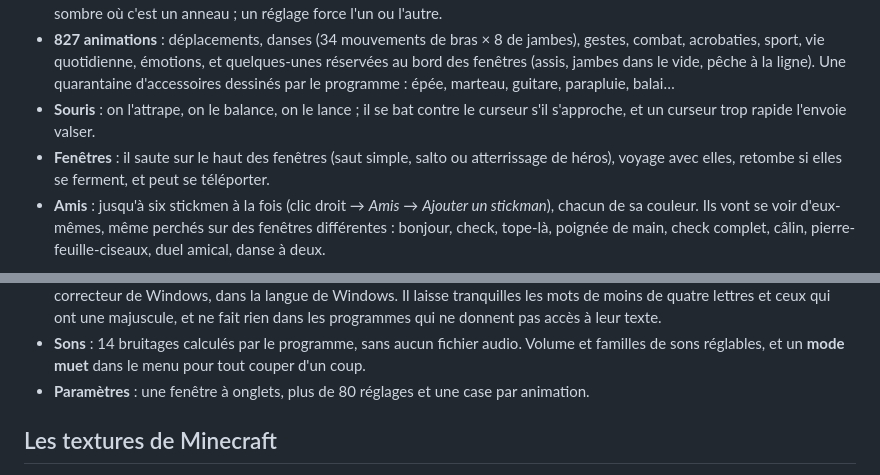
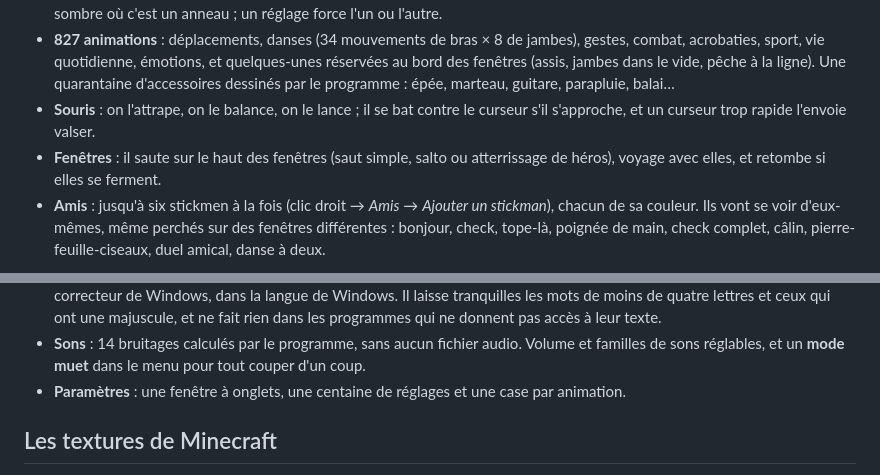
Before and after one commit to Minecraft-2048/mascotte-stickman, a Markdown page: README.fr.md, 2 parts joined by grey strips. GitHub-like rendering.

Commit message:
French README: teleporting rule and settings count brought up to date
Co-Authored-By: Claude Opus 5.5 <noreply@anthropic.com>

```diff
--- a/README.fr.md
+++ b/README.fr.md
@@ -20,7 +20,7 @@ L'exe n'est pas signé : Windows peut afficher « Windows a protégé votre ordi
 - **Couleur et tête** : 16 teintes ou n'importe quelle couleur. La tête est un disque plein, sauf pour l'orange, le noir et le rouge sombre où c'est un anneau ; un réglage force l'un ou l'autre.
 - **827 animations** : déplacements, danses (34 mouvements de bras × 8 de jambes), gestes, combat, acrobaties, sport, vie quotidienne, émotions, et quelques-unes réservées au bord des fenêtres (assis, jambes dans le vide, pêche à la ligne). Une quarantaine d'accessoires dessinés par le programme : épée, marteau, guitare, parapluie, balai…
 - **Souris** : on l'attrape, on le balance, on le lance ; il se bat contre le curseur s'il s'approche, et un curseur trop rapide l'envoie valser.
-- **Fenêtres** : il saute sur le haut des fenêtres (saut simple, salto ou atterrissage de héros), voyage avec elles, retombe si elles se ferment, et peut se téléporter.
+- **Fenêtres** : il saute sur le haut des fenêtres (saut simple, salto ou atterrissage de héros), voyage avec elles, et retombe si elles se ferment.
 - **Amis** : jusqu'à six stickmen à la fois (clic droit → *Amis* → *Ajouter un stickman*), chacun de sa couleur. Ils vont se voir d'eux-mêmes, même perchés sur des fenêtres différentes : bonjour, check, tope-là, poignée de main, check complet, câlin, pierre-feuille-ciseaux, duel amical, danse à deux.
 
 ![Les animations à deux](apercus/duos.png)
@@ -35,7 +35,7 @@ L'exe n'est pas signé : Windows peut afficher « Windows a protégé votre ordi
 - **Mode farceur** (désactivé par défaut) : de temps en temps, il saute sur une fenêtre, marche jusqu'à sa croix et appuie dessus avec la main. C'est un vrai clic sur la croix : un programme qui a du travail non enregistré demande encore confirmation, mais un jeu ou une vidéo se ferment aussitôt. Il épargne la fenêtre en cours d'utilisation (réglable), prévient par une bulle, et il suffit de l'attraper à la souris pour l'en empêcher.
 - **Correcteur d'orthographe** (désactivé par défaut, clic droit → *Correcteur d'orthographe*) : quand on vient d'écrire un mot mal orthographié, il s'envole jusqu'à lui, le pointe du crayon, et le mot est remplacé par la bonne orthographe ; le curseur revient où il était. Il n'écoute pas le clavier : il demande à Windows le bout de texte qui précède le curseur (comme le fait un lecteur d'écran), ne lit jamais un champ de mot de passe, et ne garde ni n'envoie rien. L'orthographe est celle du correcteur de Windows, dans la langue de Windows. Il laisse tranquilles les mots de moins de quatre lettres et ceux qui ont une majuscule, et ne fait rien dans les programmes qui ne donnent pas accès à leur texte.
 - **Sons** : 14 bruitages calculés par le programme, sans aucun fichier audio. Volume et familles de sons réglables, et un **mode muet** dans le menu pour tout couper d'un coup.
-- **Paramètres** : une fenêtre à onglets, plus de 80 réglages et une case par animation.
+- **Paramètres** : une fenêtre à onglets, une centaine de réglages et une case par animation.
 
 ## Les textures de Minecraft
 
```
